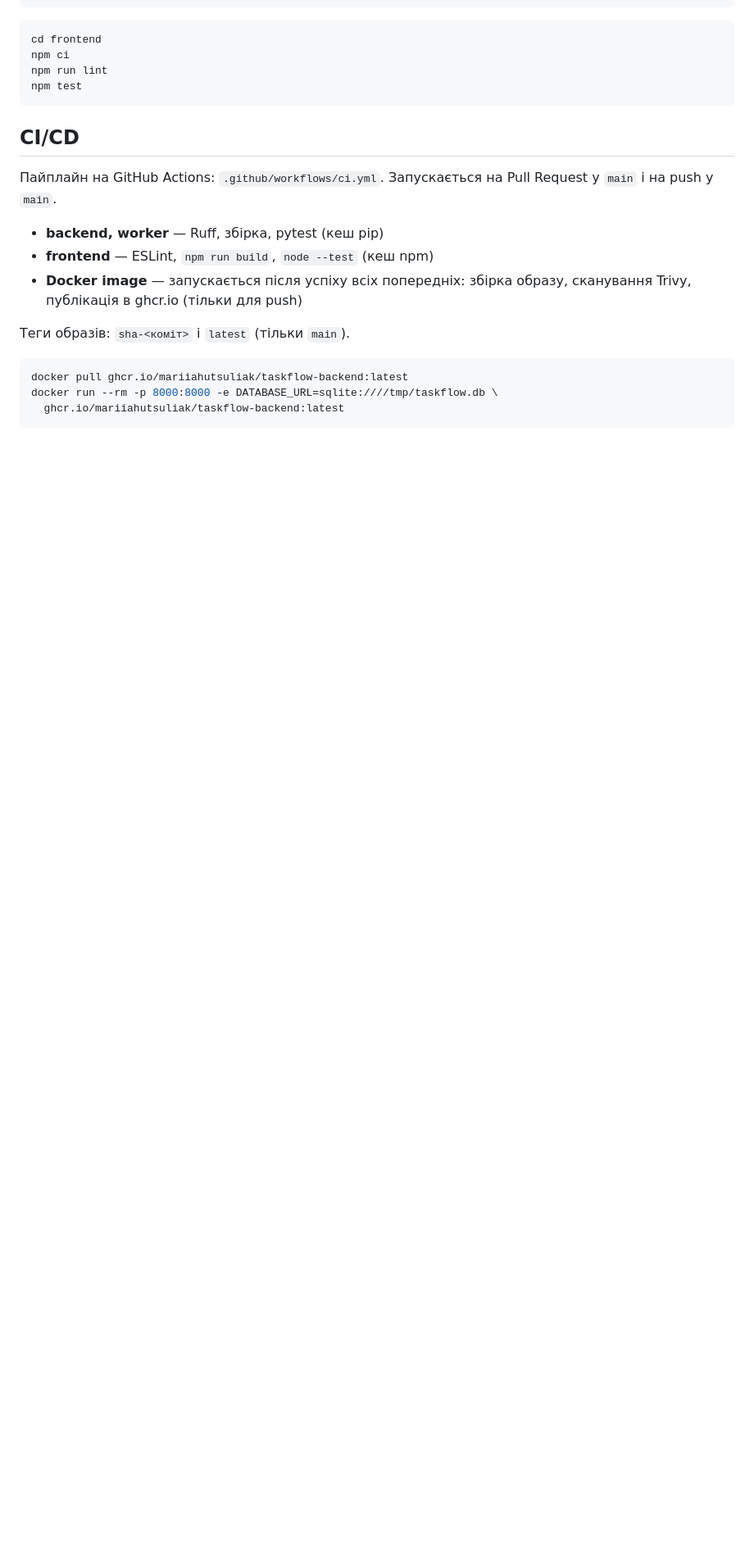
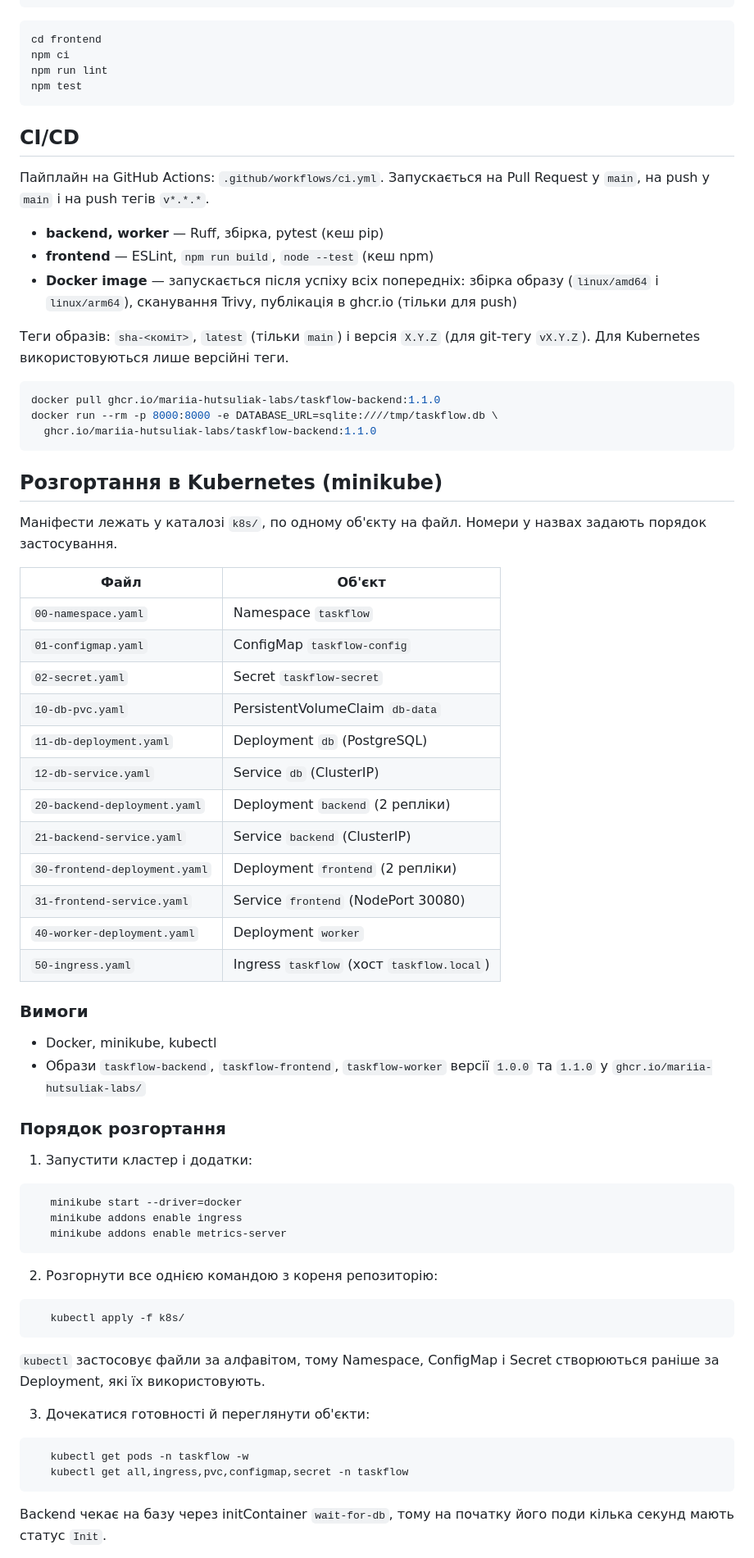
Before and after one commit to mariia-hutsuliak-labs/taskflow, a Markdown page: README.md, the part around one of its changes. Shown at 82% size. Rendered like a GitHub page; blank space fills up the shorter version.

Commit message:
Lab 3: document kubernetes deployment in README

````diff
--- a/README.md
+++ b/README.md
@@ -98,17 +99,75 @@ npm test
 ## CI/CD
 
 Пайплайн на GitHub Actions: `.github/workflows/ci.yml`.
-Запускається на Pull Request у `main` і на push у `main`.
+Запускається на Pull Request у `main`, на push у `main` і на push тегів `v*.*.*`.
 
 - **backend, worker** — Ruff, збірка, pytest (кеш pip)
 - **frontend** — ESLint, `npm run build`, `node --test` (кеш npm)
-- **Docker image** — запускається після успіху всіх попередніх: збірка образу,
-  сканування Trivy, публікація в ghcr.io (тільки для push)
+- **Docker image** — запускається після успіху всіх попередніх: збірка образу
+  (`linux/amd64` і `linux/arm64`), сканування Trivy, публікація в ghcr.io
+  (тільки для push)
 
-Теги образів: `sha-<коміт>` і `latest` (тільки `main`).
+Теги образів: `sha-<коміт>`, `latest` (тільки `main`) і версія `X.Y.Z`
+(для git-тегу `vX.Y.Z`). Для Kubernetes використовуються лише версійні теги.
 
 ```bash
-docker pull ghcr.io/mariiahutsuliak/taskflow-backend:latest
+docker pull ghcr.io/mariia-hutsuliak-labs/taskflow-backend:1.1.0
 docker run --rm -p 8000:8000 -e DATABASE_URL=sqlite:////tmp/taskflow.db \
-  ghcr.io/mariiahutsuliak/taskflow-backend:latest
+  ghcr.io/mariia-hutsuliak-labs/taskflow-backend:1.1.0
 ```
+
+## Розгортання в Kubernetes (minikube)
+
+Маніфести лежать у каталозі `k8s/`, по одному об'єкту на файл. Номери
+у назвах задають порядок застосування.
+
+| Файл                          | Об'єкт                                    |
+|-------------------------------|-------------------------------------------|
+| `00-namespace.yaml`           | Namespace `taskflow`                      |
+| `01-configmap.yaml`           | ConfigMap `taskflow-config`               |
+| `02-secret.yaml`              | Secret `taskflow-secret`                  |
+| `10-db-pvc.yaml`              | PersistentVolumeClaim `db-data`           |
+| `11-db-deployment.yaml`       | Deployment `db` (PostgreSQL)              |
+| `12-db-service.yaml`          | Service `db` (ClusterIP)                  |
+| `20-backend-deployment.yaml`  | Deployment `backend` (2 репліки)          |
+| `21-backend-service.yaml`     | Service `backend` (ClusterIP)             |
+| `30-frontend-deployment.yaml` | Deployment `frontend` (2 репліки)         |
+| `31-frontend-service.yaml`    | Service `frontend` (NodePort 30080)       |
+| `40-worker-deployment.yaml`   | Deployment `worker`                       |
+| `50-ingress.yaml`             | Ingress `taskflow` (хост `taskflow.local`)|
+
+### Вимоги
+
+- Docker, minikube, kubectl
+- Образи `taskflow-backend`, `taskflow-frontend`, `taskflow-worker` версії
+  `1.0.0` та `1.1.0` у `ghcr.io/mariia-hutsuliak-labs/`
+
+### Порядок розгортання
+
+1. Запустити кластер і додатки:
+
+```bash
+   minikube start --driver=docker
+   minikube addons enable ingress
+   minikube addons enable metrics-server
+```
+
+2. Розгорнути все однією командою з кореня репозиторію:
+
+```bash
+   kubectl apply -f k8s/
+```
+
+   `kubectl` застосовує файли за алфавітом, тому Namespace, ConfigMap і
+   Secret створюються раніше за Deployment, які їх використовують.
+
+3. Дочекатися готовності й переглянути об'єкти:
+
+```bash
+   kubectl get pods -n taskflow -w
+   kubectl get all,ingress,pvc,configmap,secret -n taskflow
+```
+
+   Backend чекає на базу через initContainer `wait-for-db`, тому на початку
+   його поди кілька секунд мають статус `Init`.
+
````
Also changed, not shown: other parts of README.md (+54 -1 lines).
